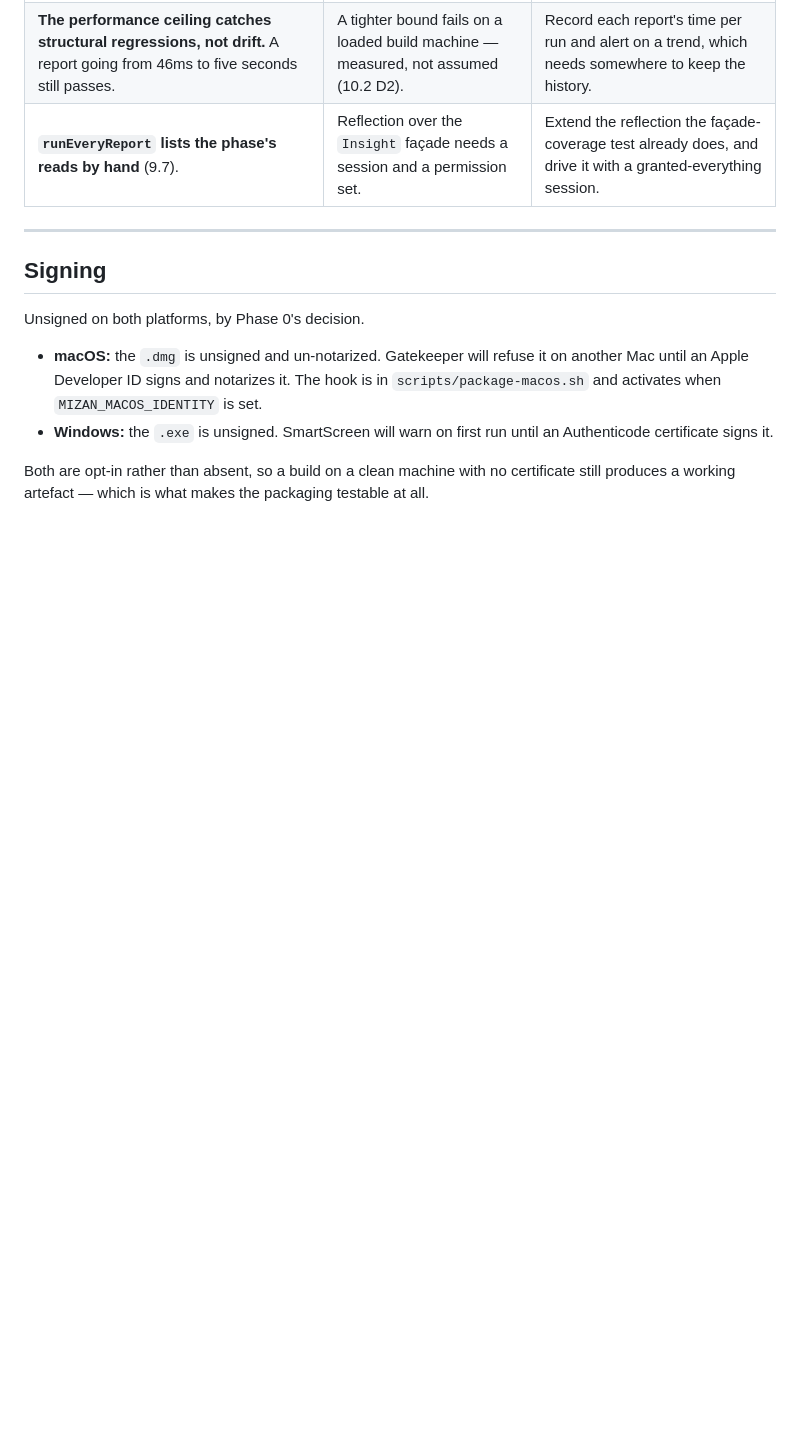
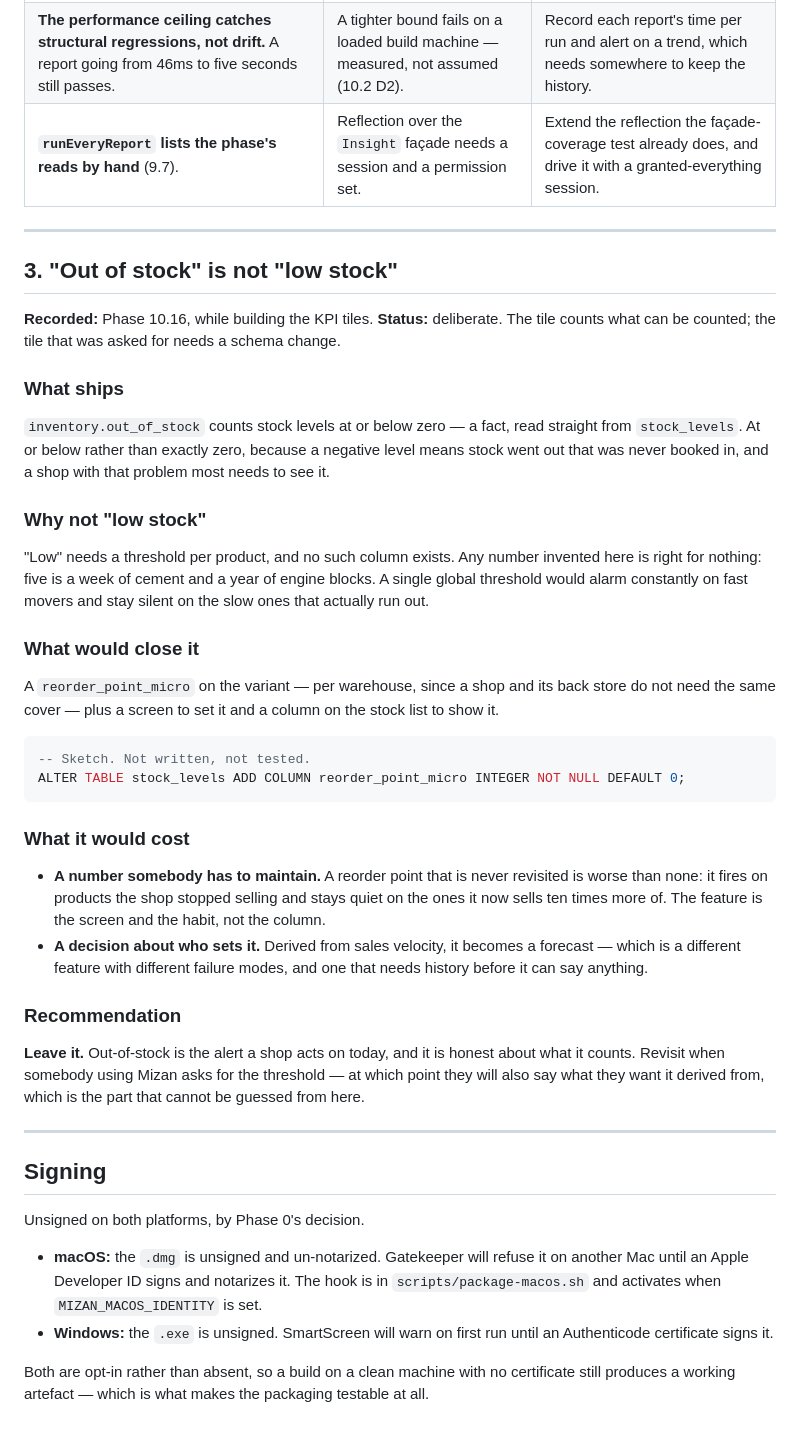
Before and after one commit to Rony-ZenAlden/Mizan-Lite, a Markdown page: docs/architecture/KNOWN_GAPS.md, the part around the change. Drawn GitHub-style; blank space fills up the shorter version.

Commit message:
docs: the low-stock gap, and the close-time backup on the release checklist
The out-of-stock tile counts levels at or below zero, which is a fact. "Low"
needs a reorder point per product, and any number invented without one is right
for nothing — five is a week of cement and a year of engine blocks. Recorded
with what closing it would cost, so the next person deciding has the reasoning
rather than the verdict.

The Windows checklist gains the close-and-reopen check, with the caveat that
matters: a skip within the hour is the retention rule working, not a fault.

````diff
--- a/docs/architecture/KNOWN_GAPS.md
+++ b/docs/architecture/KNOWN_GAPS.md
@@ -134,6 +134,51 @@ Carried from the Phase 10 review, listed here so one document holds them all.
 
 ---
 
+## 3. "Out of stock" is not "low stock"
+
+**Recorded:** Phase 10.16, while building the KPI tiles.
+**Status:** deliberate. The tile counts what can be counted; the tile that was asked for needs a
+schema change.
+
+### What ships
+
+`inventory.out_of_stock` counts stock levels at or below zero — a fact, read straight from
+`stock_levels`. At or below rather than exactly zero, because a negative level means stock went
+out that was never booked in, and a shop with that problem most needs to see it.
+
+### Why not "low stock"
+
+"Low" needs a threshold per product, and no such column exists. Any number invented here is right
+for nothing: five is a week of cement and a year of engine blocks. A single global threshold would
+alarm constantly on fast movers and stay silent on the slow ones that actually run out.
+
+### What would close it
+
+A `reorder_point_micro` on the variant — per warehouse, since a shop and its back store do not
+need the same cover — plus a screen to set it and a column on the stock list to show it.
+
+```sql
+-- Sketch. Not written, not tested.
+ALTER TABLE stock_levels ADD COLUMN reorder_point_micro INTEGER NOT NULL DEFAULT 0;
+```
+
+### What it would cost
+
+- **A number somebody has to maintain.** A reorder point that is never revisited is worse than
+  none: it fires on products the shop stopped selling and stays quiet on the ones it now sells
+  ten times more of. The feature is the screen and the habit, not the column.
+- **A decision about who sets it.** Derived from sales velocity, it becomes a forecast — which is
+  a different feature with different failure modes, and one that needs history before it can say
+  anything.
+
+### Recommendation
+
+**Leave it.** Out-of-stock is the alert a shop acts on today, and it is honest about what it
+counts. Revisit when somebody using Mizan asks for the threshold — at which point they will also
+say what they want it derived from, which is the part that cannot be guessed from here.
+
+---
+
 ## Signing
 
 Unsigned on both platforms, by Phase 0's decision.
````
Also changed, not shown: docs/RELEASE.md (+5 -0 lines).
